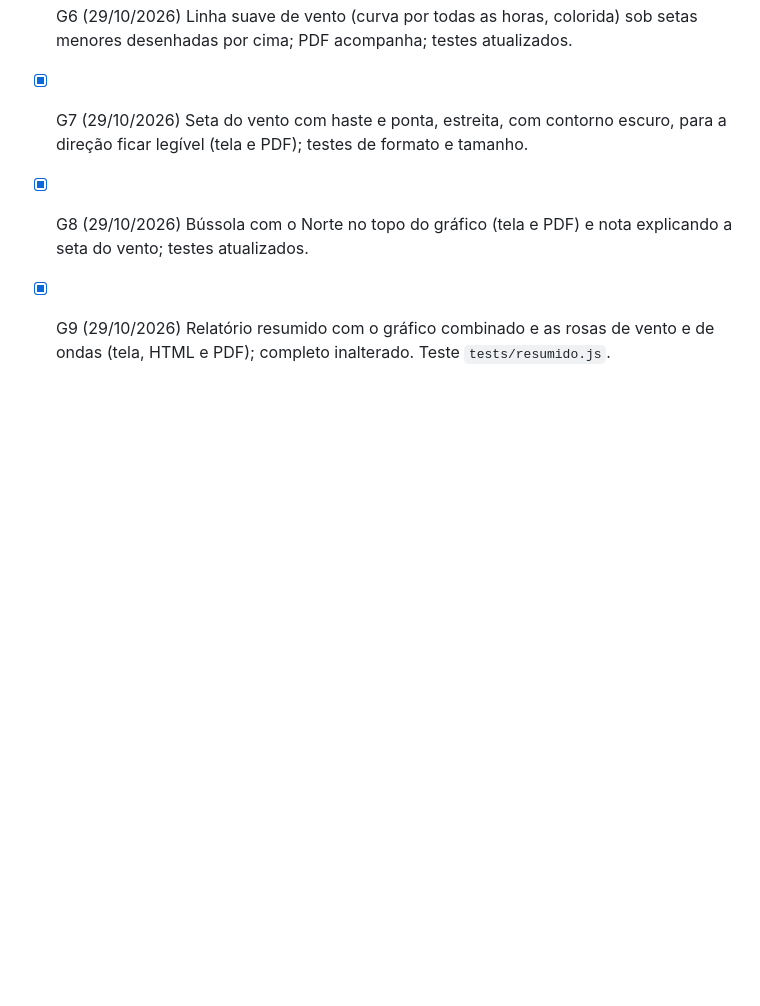
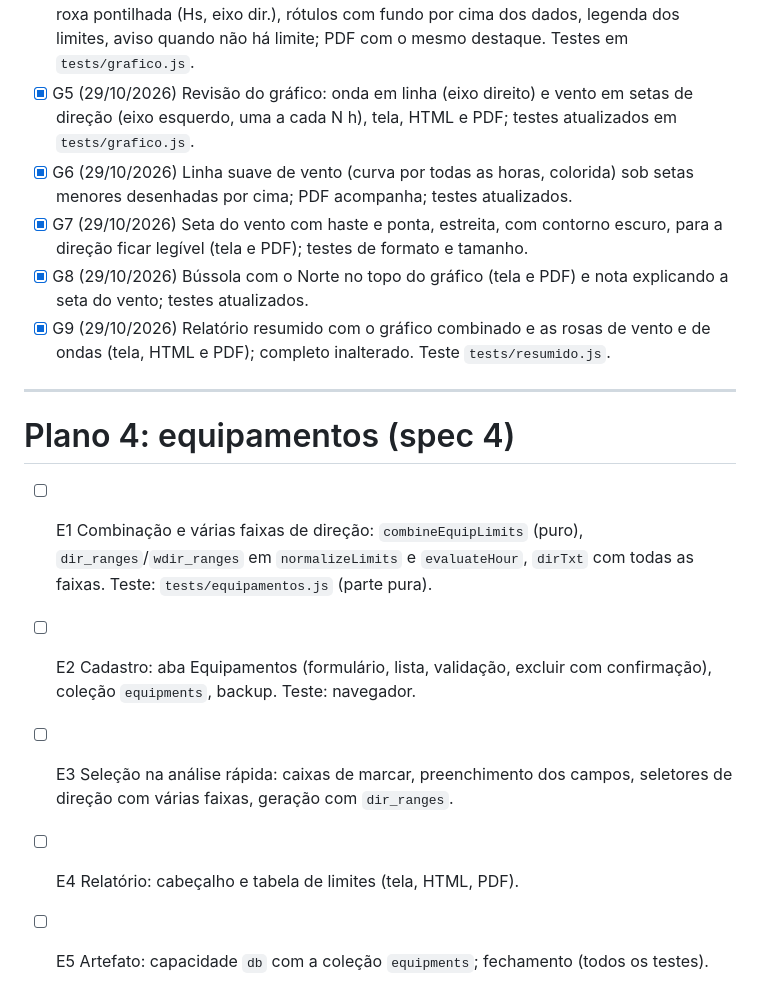
Before and after one commit to vilelaernani-max/METEOCEAN, a Markdown page: docs/plano.md, the part around the change. Rendered like a GitHub page; blank space fills up the shorter version.

```diff
--- a/docs/plano.md
+++ b/docs/plano.md
@@ -72,3 +72,12 @@ Ordem: T1 → (T2 e T3 em paralelo, sem arquivo em comum além do `index.html`:
 - [x] G7 (29/10/2026) Seta do vento com haste e ponta, estreita, com contorno escuro, para a direção ficar legível (tela e PDF); testes de formato e tamanho.
 - [x] G8 (29/10/2026) Bússola com o Norte no topo do gráfico (tela e PDF) e nota explicando a seta do vento; testes atualizados.
 - [x] G9 (29/10/2026) Relatório resumido com o gráfico combinado e as rosas de vento e de ondas (tela, HTML e PDF); completo inalterado. Teste `tests/resumido.js`.
+
+---
+
+# Plano 4: equipamentos (spec 4)
+- [ ] E1 Combinação e várias faixas de direção: `combineEquipLimits` (puro), `dir_ranges`/`wdir_ranges` em `normalizeLimits` e `evaluateHour`, `dirTxt` com todas as faixas. Teste: `tests/equipamentos.js` (parte pura).
+- [ ] E2 Cadastro: aba Equipamentos (formulário, lista, validação, excluir com confirmação), coleção `equipments`, backup. Teste: navegador.
+- [ ] E3 Seleção na análise rápida: caixas de marcar, preenchimento dos campos, seletores de direção com várias faixas, geração com `dir_ranges`.
+- [ ] E4 Relatório: cabeçalho e tabela de limites (tela, HTML, PDF).
+- [ ] E5 Artefato: capacidade `db` com a coleção `equipments`; fechamento (todos os testes).
```
Also changed, not shown: SPEC.md (+22 -0 lines).
